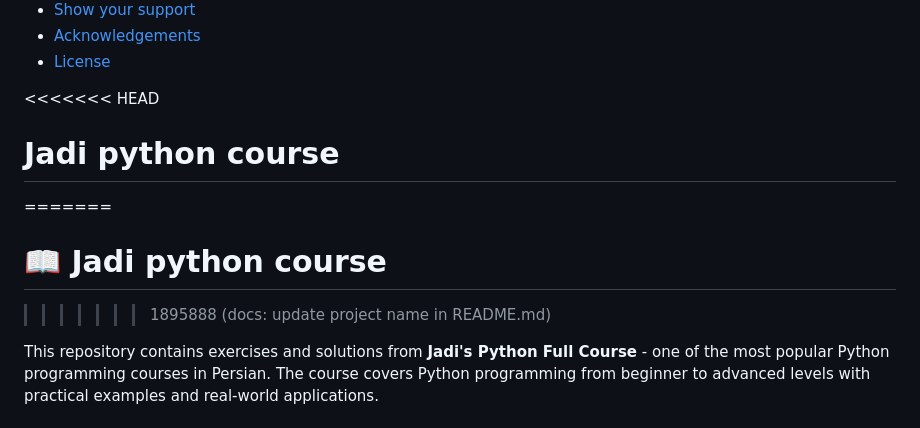
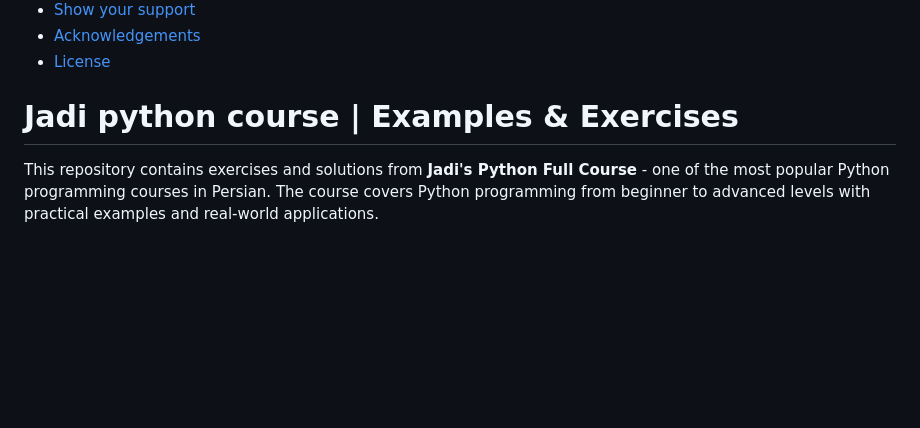
Before and after one commit to Dimah-code/jadi-python-course, a Markdown page: README.md, the part around one of its changes. GitHub-like rendering; blank space fills up the shorter version.

Commit message:
docs: update README.md

```diff
--- a/README.md
+++ b/README.md
@@ -23,13 +23,7 @@
 - [Acknowledgements](#acknowledgements)
 - [License](#license)
 
-<<<<<<< HEAD
-# Jadi python course <a name="about-project"></a>
-=======
-<!-- PROJECT DESCRIPTION -->
-
-# 📖 Jadi python course <a name="about-project"></a>
->>>>>>> 1895888 (docs: update project name in README.md)
+# Jadi python course | Examples & Exercises <a name="about-project"></a>
 
 This repository contains exercises and solutions from **Jadi's Python Full Course** - one of the most popular Python programming courses in Persian. The course covers Python programming from beginner to advanced levels with practical examples and real-world applications.
 
```
Also changed, not shown: other parts of README.md (+1 -1 lines).
